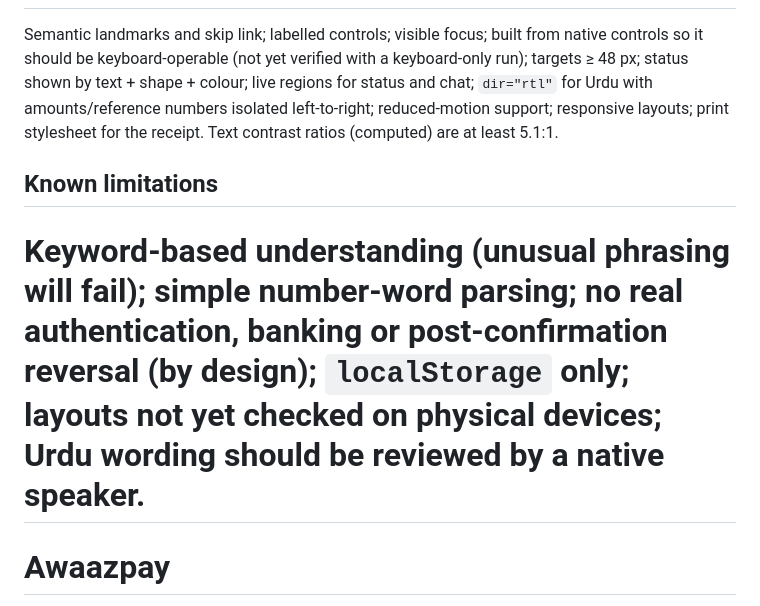
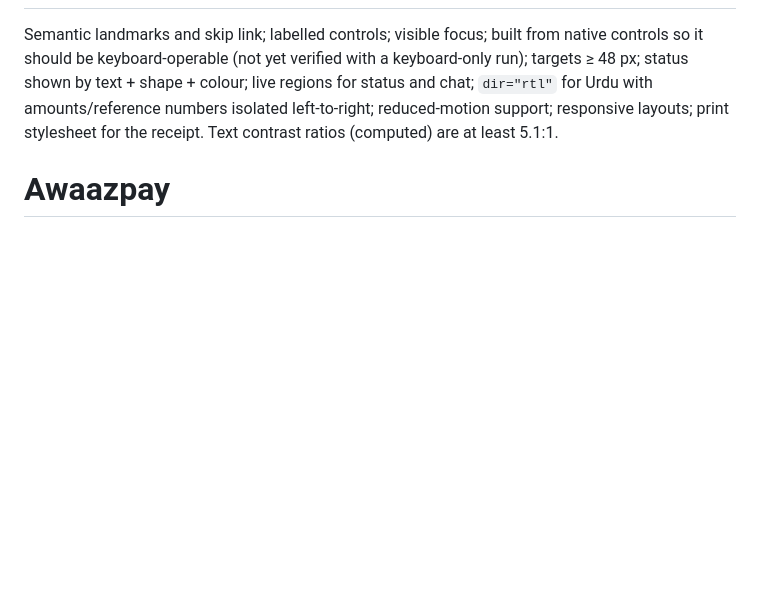
Before and after one commit to Ali-Hassan-63/Awaazpay, a Markdown page: README.md, the part around the change. Rendered like a GitHub page; blank space fills up the shorter version.

Commit message:
Remove known limitations from README
Removed known limitations section from README.

```diff
--- a/README.md
+++ b/README.md
@@ -75,10 +75,6 @@ awaazpay/
 
 Semantic landmarks and skip link; labelled controls; visible focus; built from native controls so it should be keyboard-operable (not yet verified with a keyboard-only run); targets ≥ 48 px; status shown by text + shape + colour; live regions for status and chat; `dir="rtl"` for Urdu with amounts/reference numbers isolated left-to-right; reduced-motion support; responsive layouts; print stylesheet for the receipt. Text contrast ratios (computed) are at least 5.1:1.
 
-## Known limitations
-
-Keyword-based understanding (unusual phrasing will fail); simple number-word parsing; no real authentication, banking or post-confirmation reversal (by design); `localStorage` only; layouts not yet checked on physical devices; Urdu wording should be reviewed by a native speaker.
-=======
 # Awaazpay
 voice based electricity
 >>>>>>> 4b159f07879242d26add375be925a554e2cfba53
```
